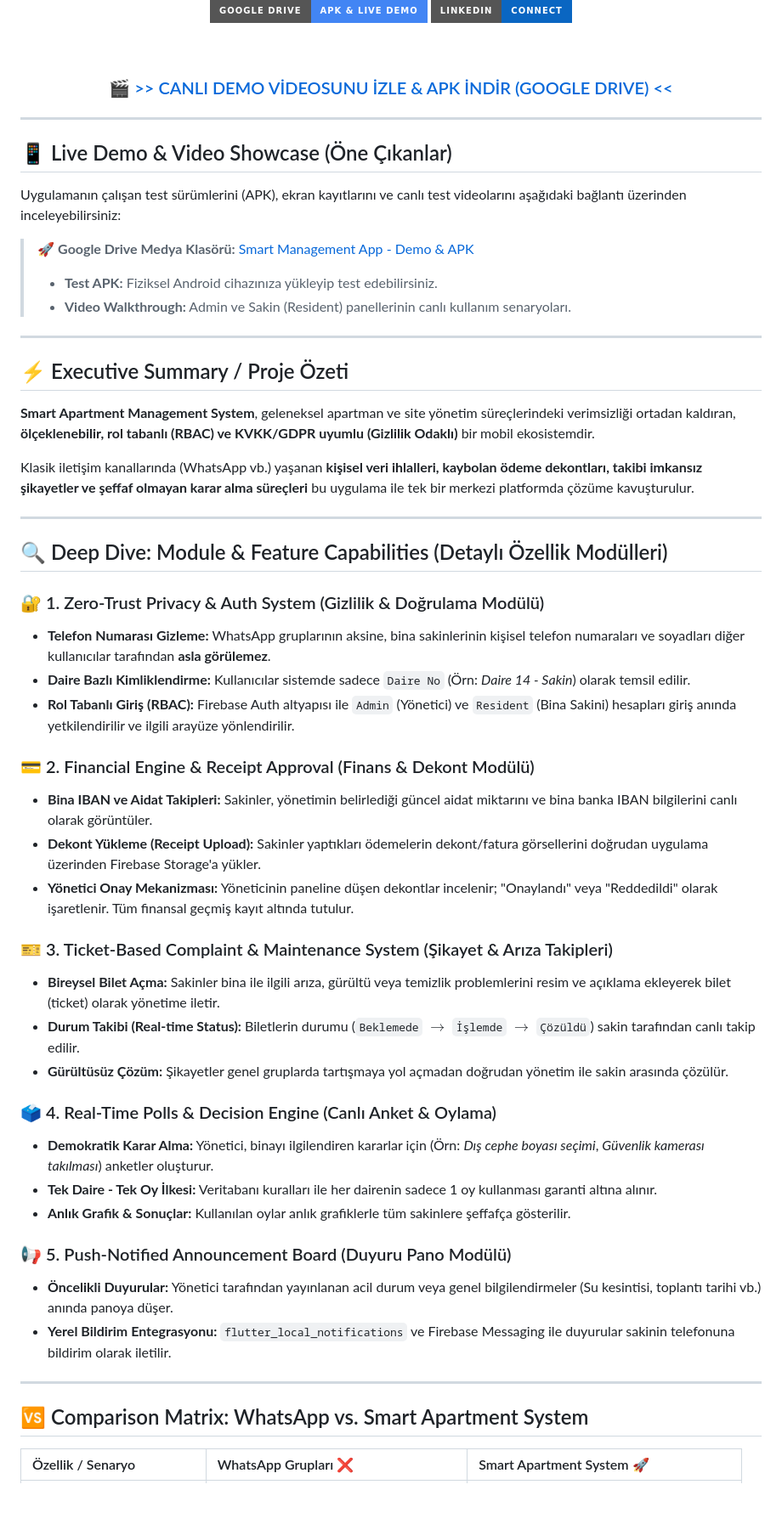
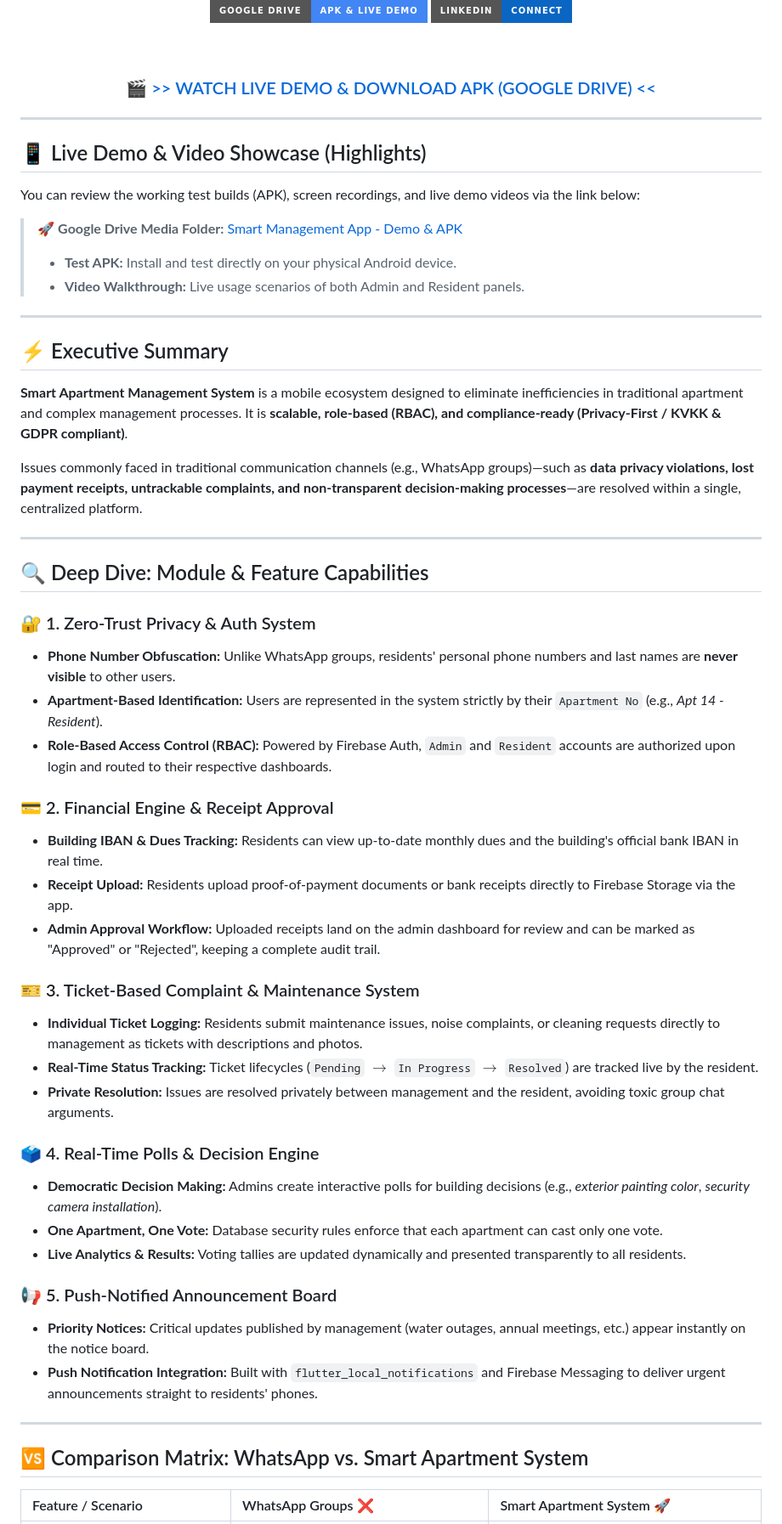
Before and after one commit to MehmetAli-03/Smart-Aparmnet-Managment-System-Flutter-Firebase, a Markdown page: README.md, the part around one of its changes. Shown at 85% size. Rendered like a GitHub page; badges without logos; blank space fills up the shorter version.

```diff
--- a/README.md
+++ b/README.md
@@ -12,60 +12,60 @@
 
   <br />
 
-  ### 🎬 [>> CANLI DEMO VİDEOSUNU İZLE & APK İNDİR (GOOGLE DRIVE) <<](https://drive.google.com/file/d/1qazrkkPzZanzRvirfsafmo1PBJneNte9/view)
+  ### 🎬 [>> WATCH LIVE DEMO & DOWNLOAD APK (GOOGLE DRIVE) <<](https://drive.google.com/file/d/1qazrkkPzZanzRvirfsafmo1PBJneNte9/view)
 
 </div>
 
 ---
 
-## 📱 Live Demo & Video Showcase (Öne Çıkanlar)
+## 📱 Live Demo & Video Showcase (Highlights)
 
-Uygulamanın çalışan test sürümlerini (APK), ekran kayıtlarını ve canlı test videolarını aşağıdaki bağlantı üzerinden inceleyebilirsiniz:
+You can review the working test builds (APK), screen recordings, and live demo videos via the link below:
 
-> 🚀 **Google Drive Medya Klasörü:** [Smart Management App - Demo & APK](https://drive.google.com/file/d/1qazrkkPzZanzRvirfsafmo1PBJneNte9/view)
+> 🚀 **Google Drive Media Folder:** [Smart Management App - Demo & APK](https://drive.google.com/file/d/1qazrkkPzZanzRvirfsafmo1PBJneNte9/view)
 >
-> * **Test APK:** Fiziksel Android cihazınıza yükleyip test edebilirsiniz.
-> * **Video Walkthrough:** Admin ve Sakin (Resident) panellerinin canlı kullanım senaryoları.
+> * **Test APK:** Install and test directly on your physical Android device.
+> * **Video Walkthrough:** Live usage scenarios of both Admin and Resident panels.
 
 ---
 
-## ⚡ Executive Summary / Proje Özeti
+## ⚡ Executive Summary
 
-**Smart Apartment Management System**, geleneksel apartman ve site yönetim süreçlerindeki verimsizliği ortadan kaldıran, **ölçeklenebilir, rol tabanlı (RBAC) ve KVKK/GDPR uyumlu (Gizlilik Odaklı)** bir mobil ekosistemdir.
+**Smart Apartment Management System** is a mobile ecosystem designed to eliminate inefficiencies in traditional apartment and complex management processes. It is **scalable, role-based (RBAC), and compliance-ready (Privacy-First / KVKK & GDPR compliant)**.
 
-Klasik iletişim kanallarında (WhatsApp vb.) yaşanan **kişisel veri ihlalleri, kaybolan ödeme dekontları, takibi imkansız şikayetler ve şeffaf olmayan karar alma süreçleri** bu uygulama ile tek bir merkezi platformda çözüme kavuşturulur.
+Issues commonly faced in traditional communication channels (e.g., WhatsApp groups)—such as **data privacy violations, lost payment receipts, untrackable complaints, and non-transparent decision-making processes**—are resolved within a single, centralized platform.
 
 ---
 
-## 🔍 Deep Dive: Module & Feature Capabilities (Detaylı Özellik Modülleri)
+## 🔍 Deep Dive: Module & Feature Capabilities
 
-### 🔐 1. Zero-Trust Privacy & Auth System (Gizlilik & Doğrulama Modülü)
-* **Telefon Numarası Gizleme:** WhatsApp gruplarının aksine, bina sakinlerinin kişisel telefon numaraları ve soyadları diğer kullanıcılar tarafından **asla görülemez**.
-* **Daire Bazlı Kimliklendirme:** Kullanıcılar sistemde sadece `Daire No` (Örn: *Daire 14 - Sakin*) olarak temsil edilir.
-* **Rol Tabanlı Giriş (RBAC):** Firebase Auth altyapısı ile `Admin` (Yönetici) ve `Resident` (Bina Sakini) hesapları giriş anında yetkilendirilir ve ilgili arayüze yönlendirilir.
+### 🔐 1. Zero-Trust Privacy & Auth System
+* **Phone Number Obfuscation:** Unlike WhatsApp groups, residents' personal phone numbers and last names are **never visible** to other users.
+* **Apartment-Based Identification:** Users are represented in the system strictly by their `Apartment No` (e.g., *Apt 14 - Resident*).
+* **Role-Based Access Control (RBAC):** Powered by Firebase Auth, `Admin` and `Resident` accounts are authorized upon login and routed to their respective dashboards.
 
-### 💳 2. Financial Engine & Receipt Approval (Finans & Dekont Modülü)
-* **Bina IBAN ve Aidat Takipleri:** Sakinler, yönetimin belirlediği güncel aidat miktarını ve bina banka IBAN bilgilerini canlı olarak görüntüler.
-* **Dekont Yükleme (Receipt Upload):** Sakinler yaptıkları ödemelerin dekont/fatura görsellerini doğrudan uygulama üzerinden Firebase Storage'a yükler.
-* **Yönetici Onay Mekanizması:** Yöneticinin paneline düşen dekontlar incelenir; "Onaylandı" veya "Reddedildi" olarak işaretlenir. Tüm finansal geçmiş kayıt altında tutulur.
+### 💳 2. Financial Engine & Receipt Approval
+* **Building IBAN & Dues Tracking:** Residents can view up-to-date monthly dues and the building's official bank IBAN in real time.
+* **Receipt Upload:** Residents upload proof-of-payment documents or bank receipts directly to Firebase Storage via the app.
+* **Admin Approval Workflow:** Uploaded receipts land on the admin dashboard for review and can be marked as "Approved" or "Rejected", keeping a complete audit trail.
 
-### 🎫 3. Ticket-Based Complaint & Maintenance System (Şikayet & Arıza Takipleri)
-* **Bireysel Bilet Açma:** Sakinler bina ile ilgili arıza, gürültü veya temizlik problemlerini resim ve açıklama ekleyerek bilet (ticket) olarak yönetime iletir.
-* **Durum Takibi (Real-time Status):** Biletlerin durumu (`Beklemede` $\rightarrow$ `İşlemde` $\rightarrow$ `Çözüldü`) sakin tarafından canlı takip edilir.
-* **Gürültüsüz Çözüm:** Şikayetler genel gruplarda tartışmaya yol açmadan doğrudan yönetim ile sakin arasında çözülür.
+### 🎫 3. Ticket-Based Complaint & Maintenance System
+* **Individual Ticket Logging:** Residents submit maintenance issues, noise complaints, or cleaning requests directly to management as tickets with descriptions and photos.
+* **Real-Time Status Tracking:** Ticket lifecycles (`Pending` $\rightarrow$ `In Progress` $\rightarrow$ `Resolved`) are tracked live by the resident.
+* **Private Resolution:** Issues are resolved privately between management and the resident, avoiding toxic group chat arguments.
 
-### 🗳️ 4. Real-Time Polls & Decision Engine (Canlı Anket & Oylama)
-* **Demokratik Karar Alma:** Yönetici, binayı ilgilendiren kararlar için (Örn: *Dış cephe boyası seçimi*, *Güvenlik kamerası takılması*) anketler oluşturur.
-* **Tek Daire - Tek Oy İlkesi:** Veritabanı kuralları ile her dairenin sadece 1 oy kullanması garanti altına alınır.
-* **Anlık Grafik & Sonuçlar:** Kullanılan oylar anlık grafiklerle tüm sakinlere şeffafça gösterilir.
+### 🗳️ 4. Real-Time Polls & Decision Engine
+* **Democratic Decision Making:** Admins create interactive polls for building decisions (e.g., *exterior painting color*, *security camera installation*).
+* **One Apartment, One Vote:** Database security rules enforce that each apartment can cast only one vote.
+* **Live Analytics & Results:** Voting tallies are updated dynamically and presented transparently to all residents.
 
-### 📢 5. Push-Notified Announcement Board (Duyuru Pano Modülü)
-* **Öncelikli Duyurular:** Yönetici tarafından yayınlanan acil durum veya genel bilgilendirmeler (Su kesintisi, toplantı tarihi vb.) anında panoya düşer.
-* **Yerel Bildirim Entegrasyonu:** `flutter_local_notifications` ve Firebase Messaging ile duyurular sakinin telefonuna bildirim olarak iletilir.
+### 📢 5. Push-Notified Announcement Board
+* **Priority Notices:** Critical updates published by management (water outages, annual meetings, etc.) appear instantly on the notice board.
+* **Push Notification Integration:** Built with `flutter_local_notifications` and Firebase Messaging to deliver urgent announcements straight to residents' phones.
 
 ---
 
 ## 🆚 Comparison Matrix: WhatsApp vs. Smart Apartment System
 
-| Özellik / Senaryo | WhatsApp Grupları ❌ | Smart Apartment System 🚀 |
+| Feature / Scenario | WhatsApp Groups ❌ | Smart Apartment System 🚀 |
 | :--- | :--- | :--- |
```
Also changed, not shown: other parts of README.md (+6 -6 lines).
